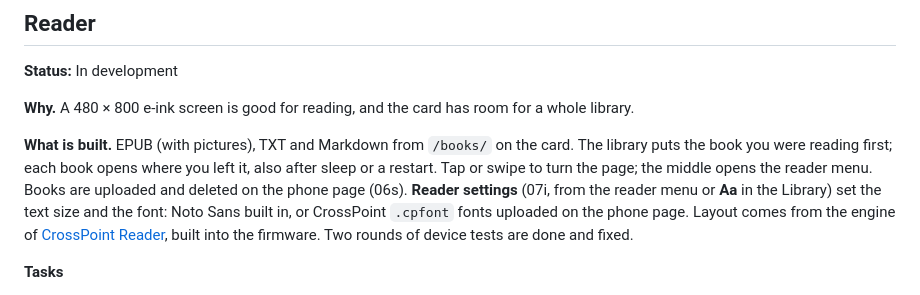
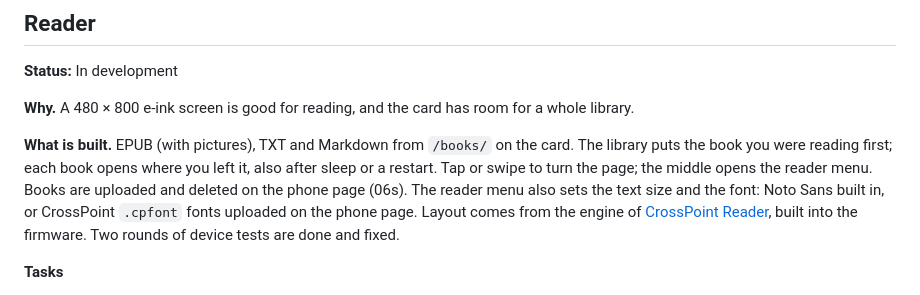
Before and after one commit to TaDuy2005/heysticky, a Markdown page: ROADMAP.md, the part around the change. Rendered like a GitHub page.

```diff
--- a/ROADMAP.md
+++ b/ROADMAP.md
@@ -61,8 +61,8 @@ own picture, until you take it down.
 
 **What is built.** EPUB (with pictures), TXT and Markdown from `/books/` on the card. The library puts the book
 you were reading first; each book opens where you left it, also after sleep or a restart. Tap or swipe to turn the
-page; the middle opens the reader menu. Books are uploaded and deleted on the phone page (06s). **Reader settings** (07i, from the reader menu or **Aa** in
-the Library) set the text size and the font: Noto Sans built in, or CrossPoint `.cpfont` fonts uploaded on the phone page. Layout
+page; the middle opens the reader menu. Books are uploaded and deleted on the phone page (06s). The reader menu also sets
+the text size and the font: Noto Sans built in, or CrossPoint `.cpfont` fonts uploaded on the phone page. Layout
 comes from the engine of [CrossPoint Reader](https://github.com/crosspoint-reader/crosspoint-reader), built into
 the firmware. Two rounds of device tests are done and fixed.
 
```
Also changed, not shown: README.md (+4 -4 lines), assets/screens/reader.png, 3 other files.
